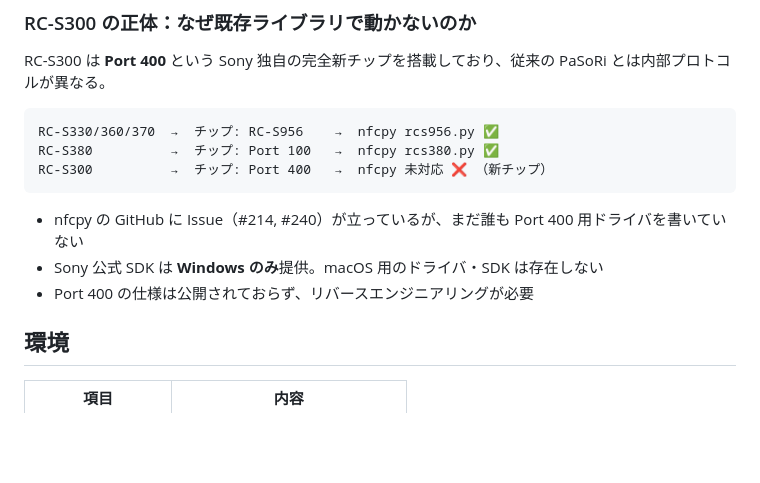
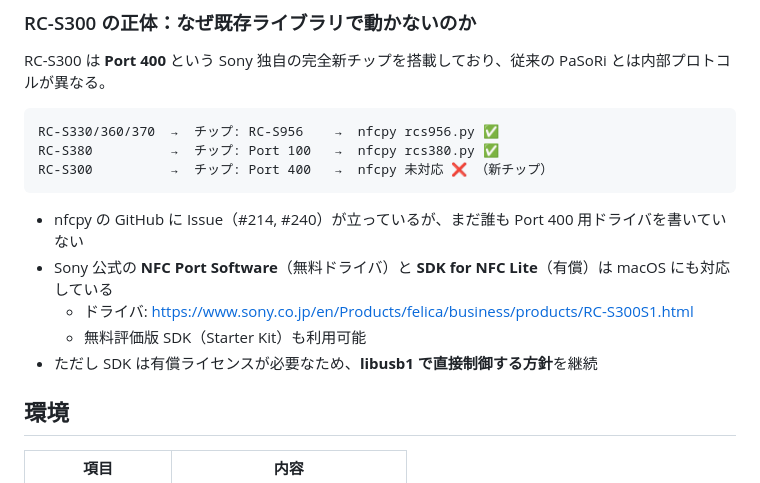
Before and after one commit to nana743533/PaSoRi-to-spreadsheet, a Markdown page: PROJECT.md, the part around the change. Rendered like a GitHub page; blank space fills up the shorter version.

Commit message:
docs: Sony SDKのmacOS対応情報を修正
- NFC Port Software（無料ドライバ）はmacOS対応
- SDK for NFC Lite はmacOS対応（有償/無料評価版あり）
- 「Windowsのみ」は誤りだったため訂正

````diff
--- a/PROJECT.md
+++ b/PROJECT.md
@@ -39,8 +39,10 @@ RC-S300          →  チップ: Port 400   →  nfcpy 未対応 ❌ （新チ
 ```
 
 - nfcpy の GitHub に Issue（#214, #240）が立っているが、まだ誰も Port 400 用ドライバを書いていない
-- Sony 公式 SDK は **Windows のみ**提供。macOS 用のドライバ・SDK は存在しない
-- Port 400 の仕様は公開されておらず、リバースエンジニアリングが必要
+- Sony 公式の **NFC Port Software**（無料ドライバ）と **SDK for NFC Lite**（有償）は macOS にも対応している
+  - ドライバ: https://www.sony.co.jp/en/Products/felica/business/products/RC-S300S1.html
+  - 無料評価版 SDK（Starter Kit）も利用可能
+- ただし SDK は有償ライセンスが必要なため、**libusb1 で直接制御する方針**を継続
 
 ## 環境
 
````
